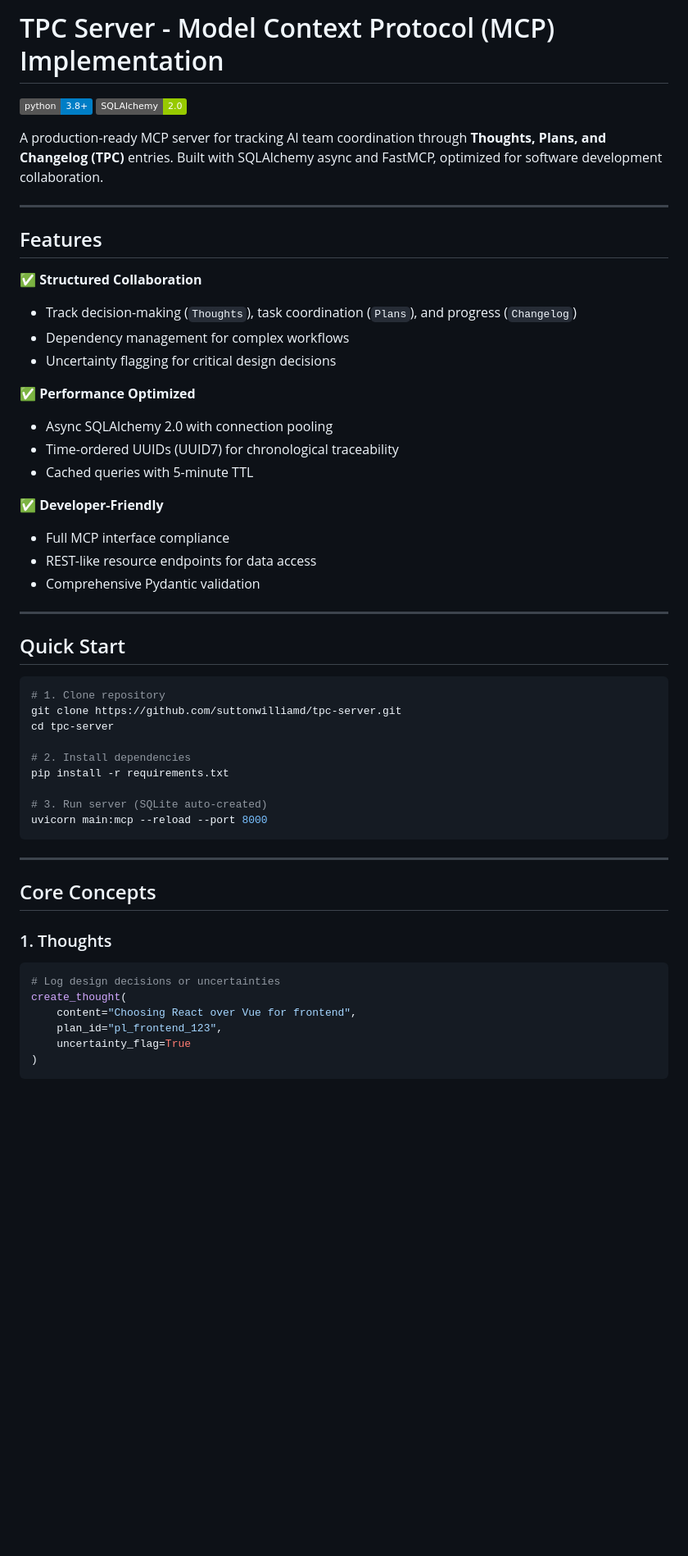
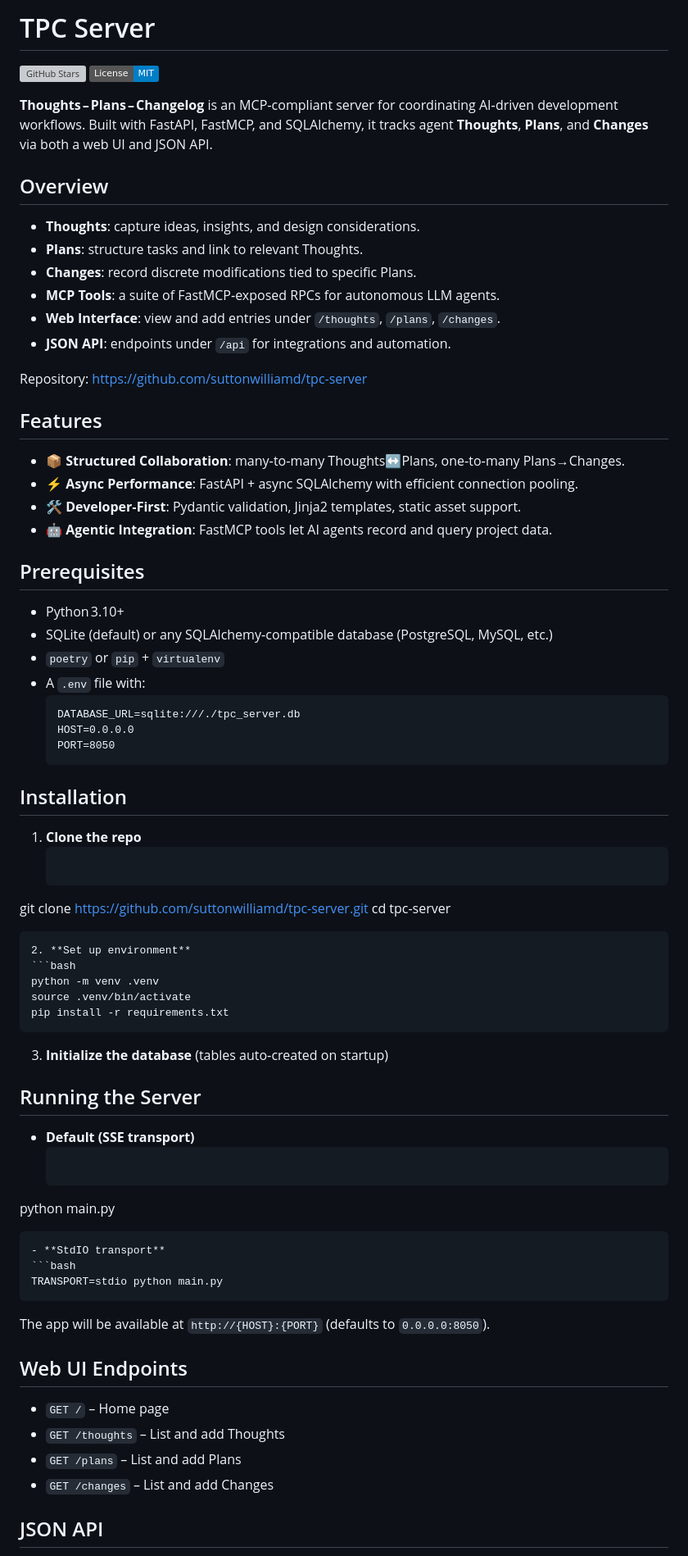
Before and after one commit to suttonwilliamd/tpc-server, a Markdown page: README.md, the part around one of its changes. Shown at 82% size. Drawn GitHub-style; badges without logos; blank space fills up the shorter version; grey boxes are pictures that could not be loaded.

````diff
--- a/README.md
+++ b/README.md
@@ -1,56 +1,73 @@
-# TPC Server - Model Context Protocol (MCP) Implementation
+# TPC Server
 
-[![Python 3.8+](https://img.shields.io/badge/python-3.8+-blue.svg)](https://www.python.org/downloads/)
-[![SQLAlchemy 2.0](https://img.shields.io/badge/SQLAlchemy-2.0-green.svg)](https://www.sqlalchemy.org/)
+[![GitHub Stars](https://img.shields.io/github/stars/suttonwilliamd/tpc-server)](https://github.com/suttonwilliamd/tpc-server/stargazers)
+[![License: MIT](https://img.shields.io/badge/License-MIT-blue)](LICENSE)
 
-A production-ready MCP server for tracking AI team coordination through **Thoughts, Plans, and Changelog (TPC)** entries. Built with SQLAlchemy async and FastMCP, optimized for software development collaboration.
+**Thoughts – Plans – Changelog** is an MCP‑compliant server for coordinating AI‑driven development workflows. Built with FastAPI, FastMCP, and SQLAlchemy, it tracks agent **Thoughts**, **Plans**, and **Changes** via both a web UI and JSON API.
 
----
+## Overview
+
+- **Thoughts**: capture ideas, insights, and design considerations.
+- **Plans**: structure tasks and link to relevant Thoughts.
+- **Changes**: record discrete modifications tied to specific Plans.
+- **MCP Tools**: a suite of FastMCP‑exposed RPCs for autonomous LLM agents.
+- **Web Interface**: view and add entries under `/thoughts`, `/plans`, `/changes`.
+- **JSON API**: endpoints under `/api` for integrations and automation.
+
+Repository: <https://github.com/suttonwilliamd/tpc-server>
 
 ## Features
 
-✅ **Structured Collaboration**
-- Track decision-making (`Thoughts`), task coordination (`Plans`), and progress (`Changelog`)
-- Dependency management for complex workflows
-- Uncertainty flagging for critical design decisions
+- 📦 **Structured Collaboration**: many‑to‑many Thoughts↔Plans, one‑to‑many Plans→Changes.
+- ⚡️ **Async Performance**: FastAPI + async SQLAlchemy with efficient connection pooling.
+- 🛠️ **Developer‑First**: Pydantic validation, Jinja2 templates, static asset support.
+- 🤖 **Agentic Integration**: FastMCP tools let AI agents record and query project data.
 
-✅ **Performance Optimized**
-- Async SQLAlchemy 2.0 with connection pooling
-- Time-ordered UUIDs (UUID7) for chronological traceability
-- Cached queries with 5-minute TTL
+## Prerequisites
 
-✅ **Developer-Friendly**
-- Full MCP interface compliance
-- REST-like resource endpoints for data access
-- Comprehensive Pydantic validation
+- Python 3.10+
+- SQLite (default) or any SQLAlchemy‑compatible database (PostgreSQL, MySQL, etc.)
+- `poetry` or `pip` + `virtualenv`
+- A `.env` file with:
+  ```dotenv
+  DATABASE_URL=sqlite:///./tpc_server.db
+  HOST=0.0.0.0
+  PORT=8050
+  ```
 
----
+## Installation
 
-## Quick Start
-
-```bash
-# 1. Clone repository
+1. **Clone the repo**
+   ```bash
 git clone https://github.com/suttonwilliamd/tpc-server.git
 cd tpc-server
+   ```
+2. **Set up environment**
+   ```bash
+python -m venv .venv
+source .venv/bin/activate
+pip install -r requirements.txt
+   ```
+3. **Initialize the database** (tables auto‑created on startup)
 
-# 2. Install dependencies
-pip install -r requirements.txt
+## Running the Server
 
-# 3. Run server (SQLite auto-created)
-uvicorn main:mcp --reload --port 8000
-```
+- **Default (SSE transport)**
+  ```bash
+python main.py
+  ```
+- **StdIO transport**
+  ```bash
+TRANSPORT=stdio python main.py
+  ```
+The app will be available at `http://{HOST}:{PORT}` (defaults to `0.0.0.0:8050`).
 
----
+## Web UI Endpoints
 
-## Core Concepts
+- `GET /` – Home page
+- `GET /thoughts` – List and add Thoughts
+- `GET /plans` – List and add Plans
+- `GET /changes` – List and add Changes
 
-### 1. Thoughts
-```python
-# Log design decisions or uncertainties
-create_thought(
-    content="Choosing React over Vue for frontend",
-    plan_id="pl_frontend_123",
-    uncertainty_flag=True
-)
-```
+## JSON API
 
````
Also changed, not shown: other parts of README.md (+28 -71 lines).
